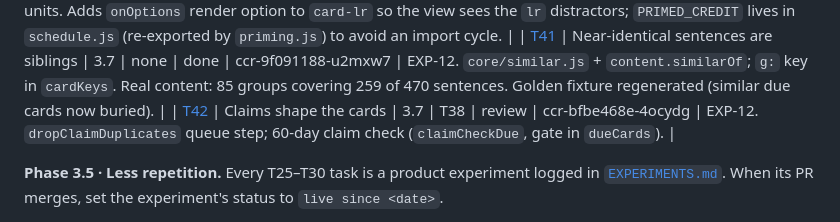
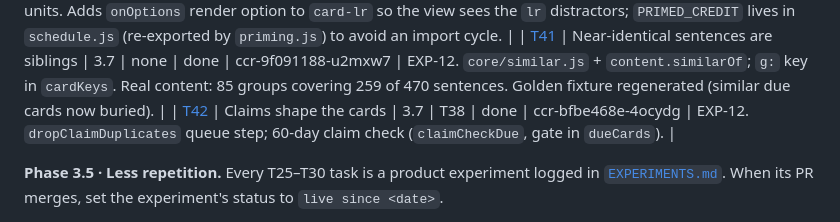
Before and after one commit to xferguson/DaciaGlot, a Markdown page: docs/STATUS.md, the part around the change. Drawn GitHub-style.

```diff
--- a/docs/STATUS.md
+++ b/docs/STATUS.md
@@ -45,7 +45,7 @@ Statuses: `todo` · `in-progress` · `review` · `done` · `blocked`. Update you
 | [T39](tasks/T39-familiarity-credit.md) | Familiarity credit for words met in context | 3.7 | T37, T38 | done | ccr-52ab43c5-h0tjkg | EXP-12. New `core/familiarity.js` (`exposureCredit`, `creditUnits`); FR-R8; `state.familiarity` default `{}`. `creditProduced` now gives early units 50 % credit (was: untouched). |
 | [T40](tasks/T40-priming-guard.md) | Priming guard: don't test a word just seen | 3.7 | T37 | done | ccr-6a3e3c59-rt0t5r | EXP-12. New `core/priming.js`; session view tracks shown units. Adds `onOptions` render option to `card-lr` so the view sees the `lr` distractors; `PRIMED_CREDIT` lives in `schedule.js` (re-exported by `priming.js`) to avoid an import cycle. |
 | [T41](tasks/T41-similar-sentences.md) | Near-identical sentences are siblings | 3.7 | none | done | ccr-9f091188-u2mxw7 | EXP-12. `core/similar.js` + `content.similarOf`; `g:` key in `cardKeys`. Real content: 85 groups covering 259 of 470 sentences. Golden fixture regenerated (similar due cards now buried). |
-| [T42](tasks/T42-claims-shape-cards.md) | Claims shape the cards | 3.7 | T38 | review | ccr-bfbe468e-4ocydg | EXP-12. `dropClaimDuplicates` queue step; 60-day claim check (`claimCheckDue`, gate in `dueCards`). |
+| [T42](tasks/T42-claims-shape-cards.md) | Claims shape the cards | 3.7 | T38 | done | ccr-bfbe468e-4ocydg | EXP-12. `dropClaimDuplicates` queue step; 60-day claim check (`claimCheckDue`, gate in `dueCards`). |
 
 **Phase 3.5 · Less repetition.** Every T25–T30 task is a product experiment logged in [`EXPERIMENTS.md`](EXPERIMENTS.md). When its PR merges, set the experiment's status to `live since <date>`.
 
```
Also changed, not shown: docs/EXPERIMENTS.md (+1 -1 lines).
